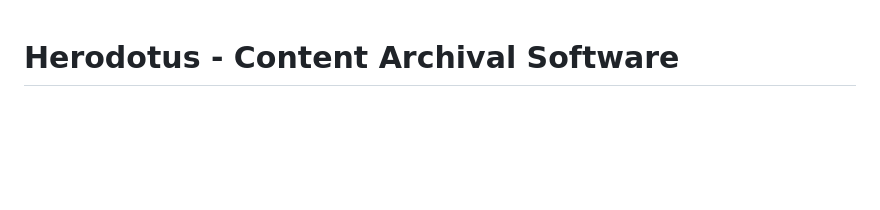
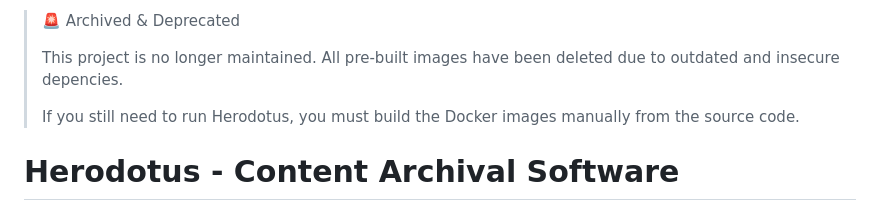
Before and after one commit to alaskanpuffin/herodotus-core, a Markdown page: README.md, the part around the change. GitHub-like rendering; blank space fills up the shorter version.

```diff
--- a/README.md
+++ b/README.md
@@ -1,3 +1,10 @@
+> 🚨 Archived & Deprecated
+>
+> This project is no longer maintained.
+> All pre-built images have been deleted due to outdated and insecure depencies.
+>
+> If you still need to run Herodotus, you must build the Docker images manually from the source code.
+
 # Herodotus - Content Archival Software
 ![Herodotus](https://github.com/alaskanpuffin/herodotus-web/raw/master/src/assets/logo.png)
 
```
